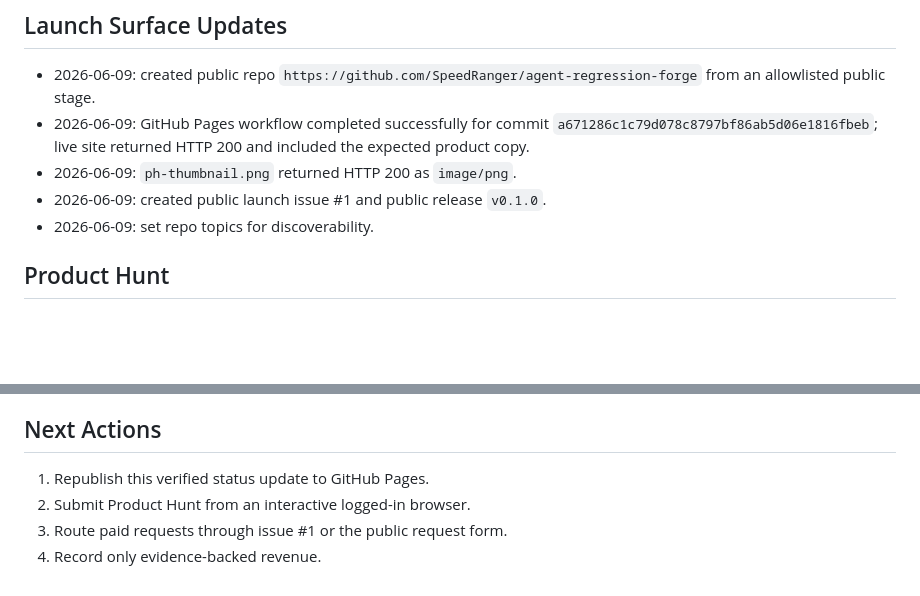
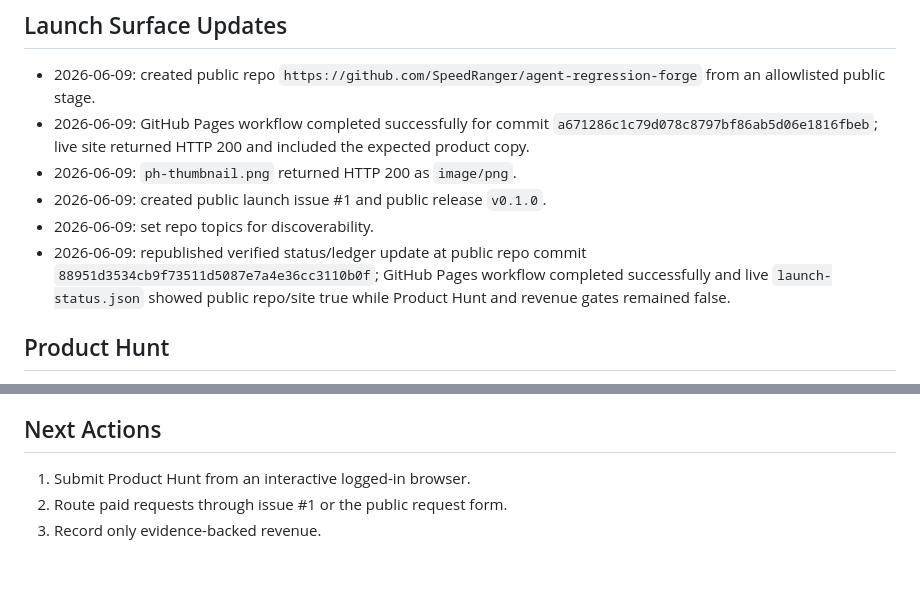
Before and after one commit to SpeedRanger/agent-regression-forge, a Markdown page: launch-ledger.md, 2 parts joined by grey strips. Rendered like a GitHub page; blank space fills up the shorter version.

Commit message:
Launch Agent Regression Forge

```diff
--- a/launch-ledger.md
+++ b/launch-ledger.md
@@ -40,6 +40,10 @@
 - 2026-06-09: `ph-thumbnail.png` returned HTTP 200 as `image/png`.
 - 2026-06-09: created public launch issue #1 and public release `v0.1.0`.
 - 2026-06-09: set repo topics for discoverability.
+- 2026-06-09: republished verified status/ledger update at public repo commit
+  `88951d3534cb9f73511d5087e7a4e36cc3110b0f`; GitHub Pages workflow completed
+  successfully and live `launch-status.json` showed public repo/site true while
+  Product Hunt and revenue gates remained false.
 
 ## Product Hunt
 
@@ -62,7 +66,6 @@ receipt/export/invoice or equivalent buyer-confirmed payment evidence exists.
 
 ## Next Actions
 
-1. Republish this verified status update to GitHub Pages.
-2. Submit Product Hunt from an interactive logged-in browser.
-3. Route paid requests through issue #1 or the public request form.
-4. Record only evidence-backed revenue.
+1. Submit Product Hunt from an interactive logged-in browser.
+2. Route paid requests through issue #1 or the public request form.
+3. Record only evidence-backed revenue.
```
